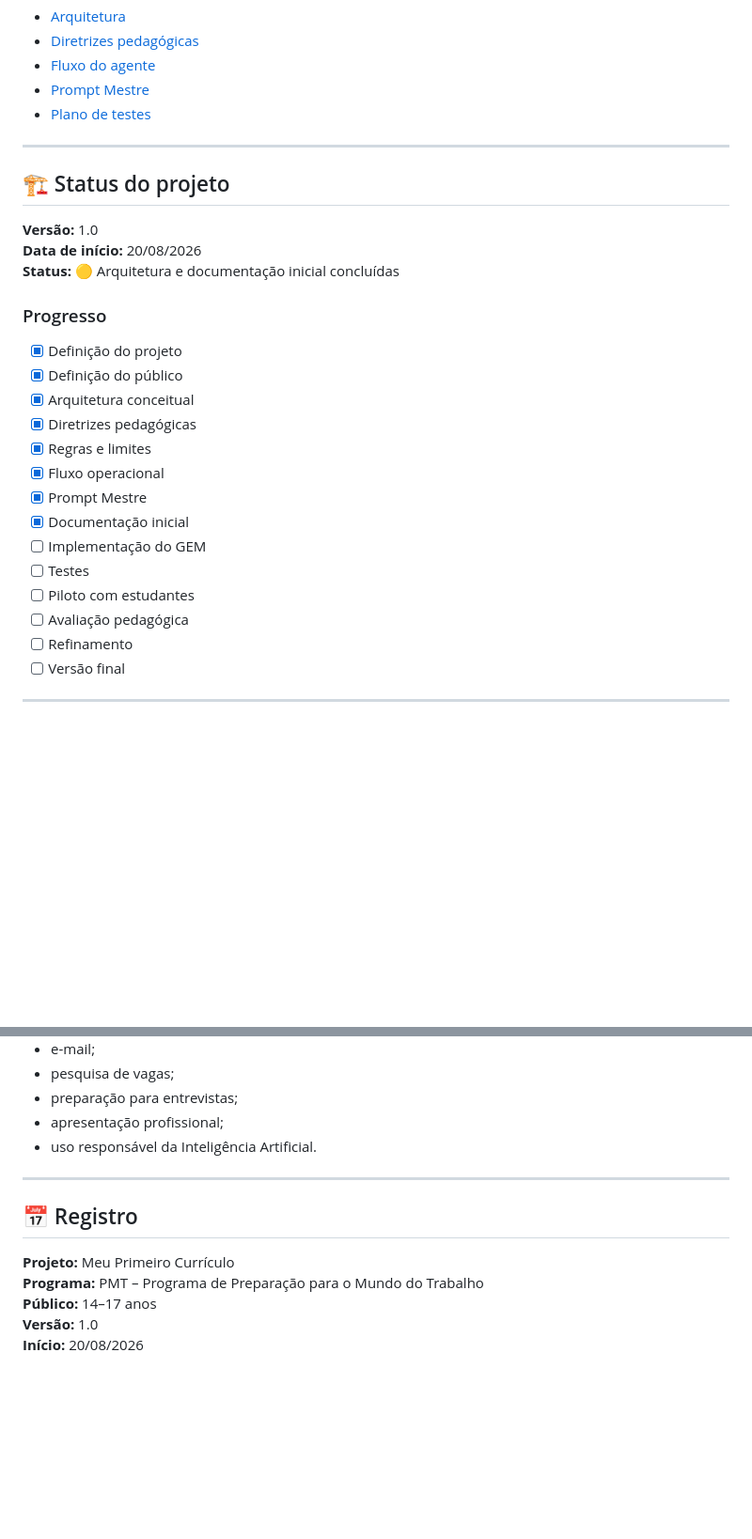
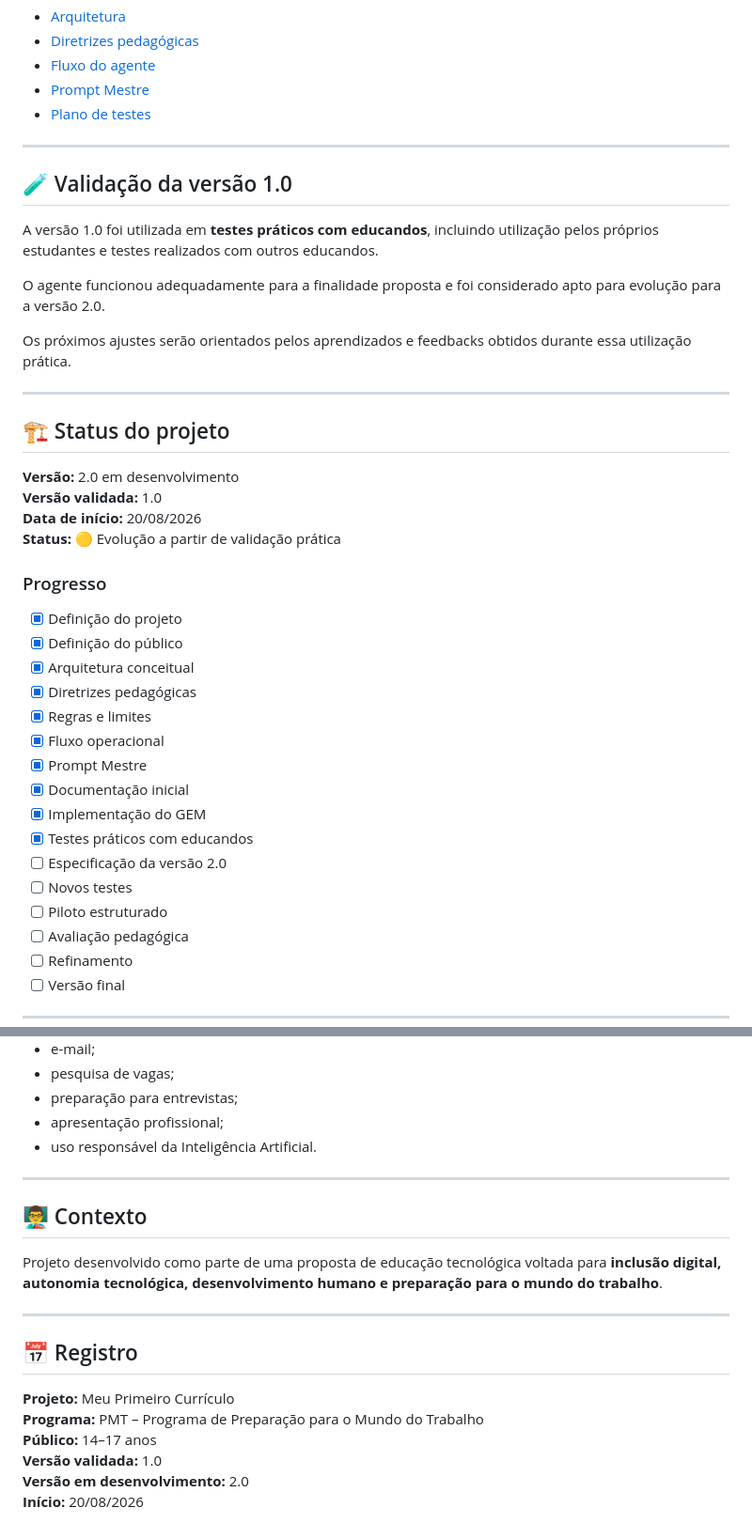
Before and after one commit to sayjinblackbelt/Agente-PMT, a Markdown page: README.md, 2 parts joined by grey strips. Shown at 94% size. Rendered like a GitHub page; blank space fills up the shorter version.

Commit message:
docs: atualizar status após validação prática da versão 1.0

```diff
--- a/README.md
+++ b/README.md
@@ -152,11 +152,22 @@ A documentação completa está organizada no [índice do projeto](index.md):
 
 ---
 
+## 🧪 Validação da versão 1.0
+
+A versão 1.0 foi utilizada em **testes práticos com educandos**, incluindo utilização pelos próprios estudantes e testes realizados com outros educandos.
+
+O agente funcionou adequadamente para a finalidade proposta e foi considerado apto para evolução para a versão 2.0.
+
+Os próximos ajustes serão orientados pelos aprendizados e feedbacks obtidos durante essa utilização prática.
+
+---
+
 ## 🏗️ Status do projeto
 
-**Versão:** 1.0
+**Versão:** 2.0 em desenvolvimento
+**Versão validada:** 1.0
 **Data de início:** 20/08/2026
-**Status:** 🟡 Arquitetura e documentação inicial concluídas
+**Status:** 🟡 Evolução a partir de validação prática
 
 ### Progresso
 
@@ -168,9 +179,11 @@ A documentação completa está organizada no [índice do projeto](index.md):
 - [x] Fluxo operacional
 - [x] Prompt Mestre
 - [x] Documentação inicial
-- [ ] Implementação do GEM
-- [ ] Testes
-- [ ] Piloto com estudantes
+- [x] Implementação do GEM
+- [x] Testes práticos com educandos
+- [ ] Especificação da versão 2.0
+- [ ] Novos testes
+- [ ] Piloto estruturado
 - [ ] Avaliação pedagógica
 - [ ] Refinamento
 - [ ] Versão final
@@ -192,10 +205,17 @@ O agente poderá ser integrado às atividades relacionadas a:
 
 ---
 
+## 👨‍🏫 Contexto
+
+Projeto desenvolvido como parte de uma proposta de educação tecnológica voltada para **inclusão digital, autonomia tecnológica, desenvolvimento humano e preparação para o mundo do trabalho**.
+
+---
+
 ## 📅 Registro
 
 **Projeto:** Meu Primeiro Currículo
 **Programa:** PMT – Programa de Preparação para o Mundo do Trabalho
 **Público:** 14–17 anos
-**Versão:** 1.0
+**Versão validada:** 1.0
+**Versão em desenvolvimento:** 2.0
 **Início:** 20/08/2026
```
